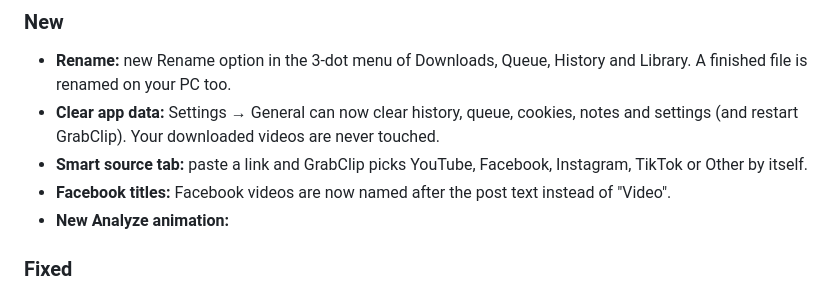
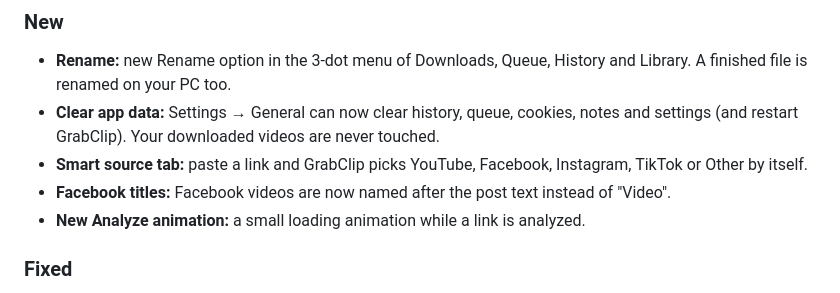
Before and after one commit to HamimTalukder/GrabClip-Windows, a Markdown page: CHANGELOG.md, the part around the change. Drawn GitHub-style.

Commit message:
Add loading animation for link analysis
Added a new loading animation during link analysis.

```diff
--- a/CHANGELOG.md
+++ b/CHANGELOG.md
@@ -20,7 +20,7 @@ All notable changes to GrabClip for Windows are listed here, newest first.
 - **Clear app data:** Settings → General can now clear history, queue, cookies, notes and settings (and restart GrabClip). Your downloaded videos are never touched.
 - **Smart source tab:** paste a link and GrabClip picks YouTube, Facebook, Instagram, TikTok or Other by itself.
 - **Facebook titles:** Facebook videos are now named after the post text instead of "Video".
-- **New Analyze animation:**
+- **New Analyze animation:** a small loading animation while a link is analyzed.
 
 ### Fixed
 - Vertical videos (Facebook reels, YouTube Shorts) failed with "Requested format is not available". They download now.
```
